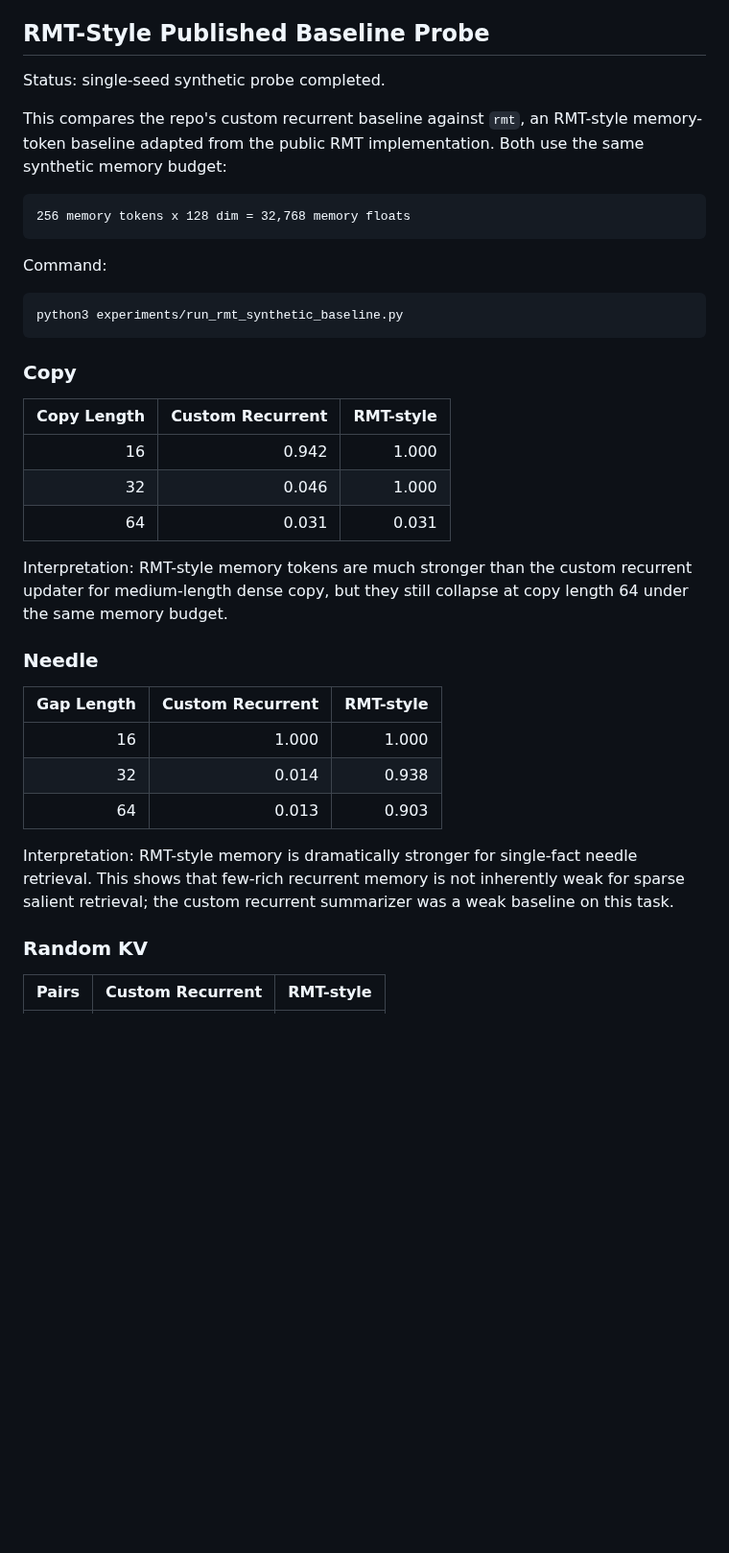
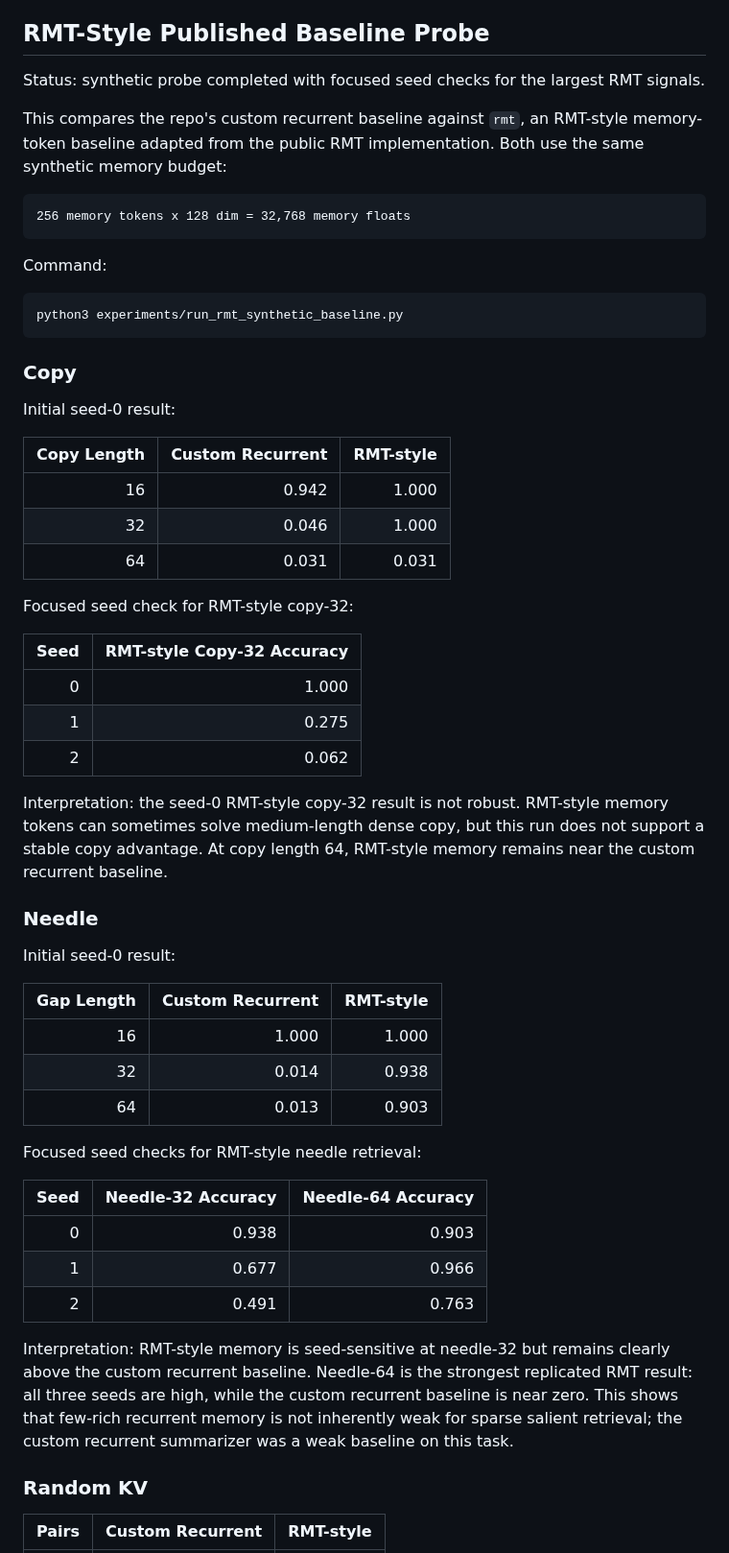
Before and after one commit to ankur219/memory-lm, a Markdown page: RESULTS.md, the part around one of its changes. Shown at 96% size. GitHub-like rendering; blank space fills up the shorter version.

Commit message:
Add RMT seed check results

```diff
--- a/RESULTS.md
+++ b/RESULTS.md
@@ -761,7 +761,8 @@ outlier should not be interpreted as sharp content-addressed lookup of one slot.
 
 ## RMT-Style Published Baseline Probe
 
-Status: single-seed synthetic probe completed.
+Status: synthetic probe completed with focused seed checks for the largest RMT
+signals.
 
 This compares the repo's custom recurrent baseline against `rmt`, an
 RMT-style memory-token baseline adapted from the public RMT implementation. Both
@@ -779,17 +780,30 @@ python3 experiments/run_rmt_synthetic_baseline.py
 
 ### Copy
 
+Initial seed-0 result:
+
 | Copy Length | Custom Recurrent | RMT-style |
 |---:|---:|---:|
 | 16 | 0.942 | 1.000 |
 | 32 | 0.046 | 1.000 |
 | 64 | 0.031 | 0.031 |
 
-Interpretation: RMT-style memory tokens are much stronger than the custom
-recurrent updater for medium-length dense copy, but they still collapse at copy
-length 64 under the same memory budget.
+Focused seed check for RMT-style copy-32:
+
+| Seed | RMT-style Copy-32 Accuracy |
+|---:|---:|
+| 0 | 1.000 |
+| 1 | 0.275 |
+| 2 | 0.062 |
+
+Interpretation: the seed-0 RMT-style copy-32 result is not robust. RMT-style
+memory tokens can sometimes solve medium-length dense copy, but this run does
+not support a stable copy advantage. At copy length 64, RMT-style memory remains
+near the custom recurrent baseline.
 
 ### Needle
+
+Initial seed-0 result:
 
 | Gap Length | Custom Recurrent | RMT-style |
 |---:|---:|---:|
@@ -797,10 +811,20 @@ length 64 under the same memory budget.
 | 32 | 0.014 | 0.938 |
 | 64 | 0.013 | 0.903 |
 
-Interpretation: RMT-style memory is dramatically stronger for single-fact
-needle retrieval. This shows that few-rich recurrent memory is not inherently
-weak for sparse salient retrieval; the custom recurrent summarizer was a weak
-baseline on this task.
+Focused seed checks for RMT-style needle retrieval:
+
+| Seed | Needle-32 Accuracy | Needle-64 Accuracy |
+|---:|---:|---:|
+| 0 | 0.938 | 0.903 |
+| 1 | 0.677 | 0.966 |
+| 2 | 0.491 | 0.763 |
+
+Interpretation: RMT-style memory is seed-sensitive at needle-32 but remains
+clearly above the custom recurrent baseline. Needle-64 is the strongest
+replicated RMT result: all three seeds are high, while the custom recurrent
+baseline is near zero. This shows that few-rich recurrent memory is not
+inherently weak for sparse salient retrieval; the custom recurrent summarizer
+was a weak baseline on this task.
 
 ### Random KV
 
```
Also changed, not shown: other parts of RESULTS.md (+9 -11 lines).
